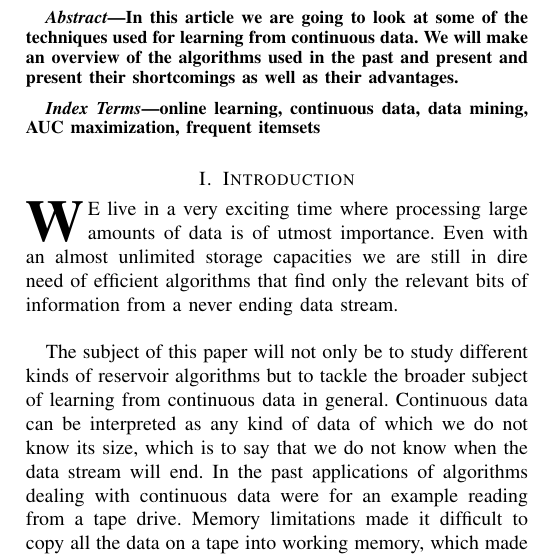
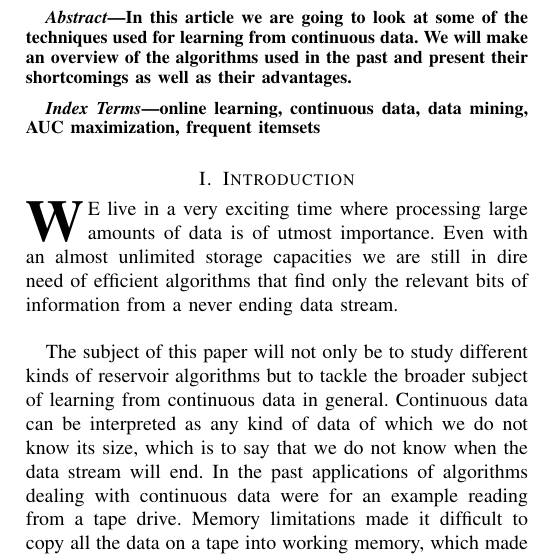
Before and after one commit to anze3db/ReservoirSampling, a LaTeX paper (ReservoirSampling.tex): part of one column of page 1 of 6, cut so that both start at the same text. Compiled offline with pdfLaTeX.

Commit message:
And present and present

```diff
--- a/ReservoirSampling.tex
+++ b/ReservoirSampling.tex
@@ -27,7 +27,7 @@
 %\IEEEspecialpapernotice{(Invited Paper)}
 \maketitle
 \begin{abstract}
-In this article we are going to look at some of the techniques used for learning from continuous data. We will make an overview of the algorithms used in the past and present and present their shortcomings as well as their advantages.
+In this article we are going to look at some of the techniques used for learning from continuous data. We will make an overview of the algorithms used in the past and present their shortcomings as well as their advantages.
 \end{abstract}
 
 \begin{IEEEkeywords}
```
Also changed, not shown: ReservoirSampling.pdf.
